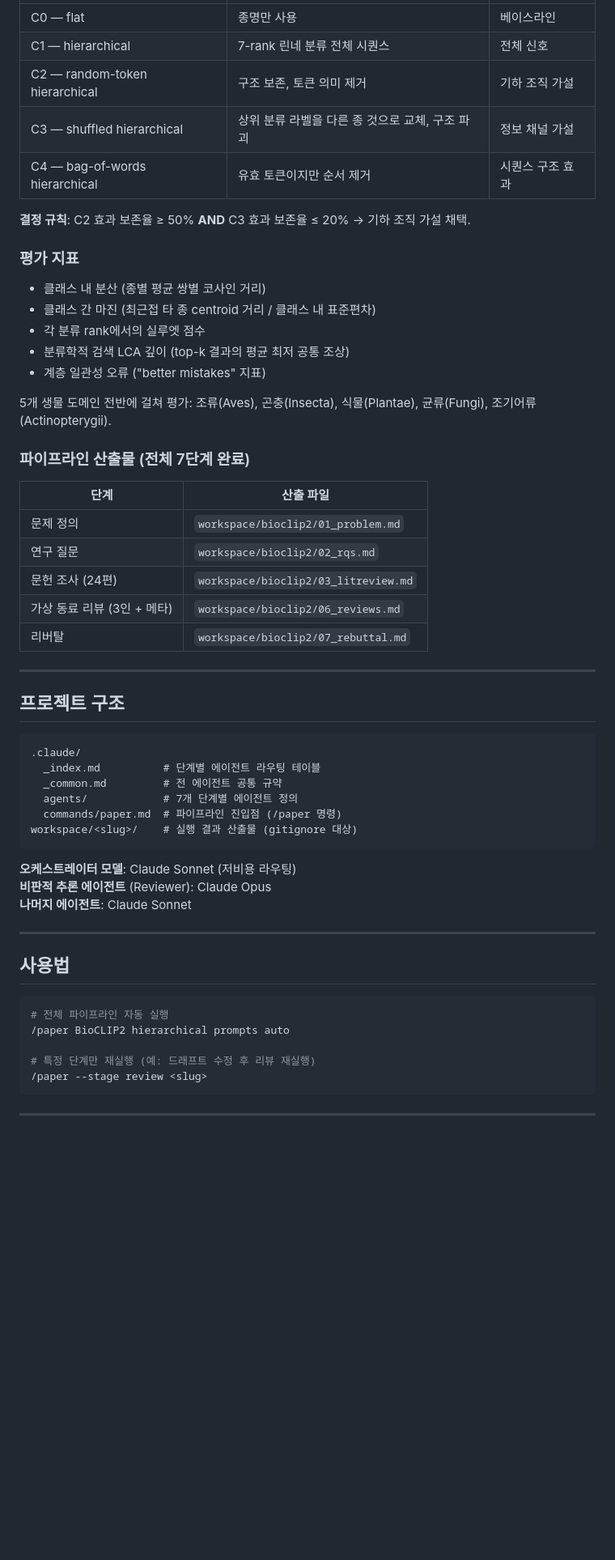
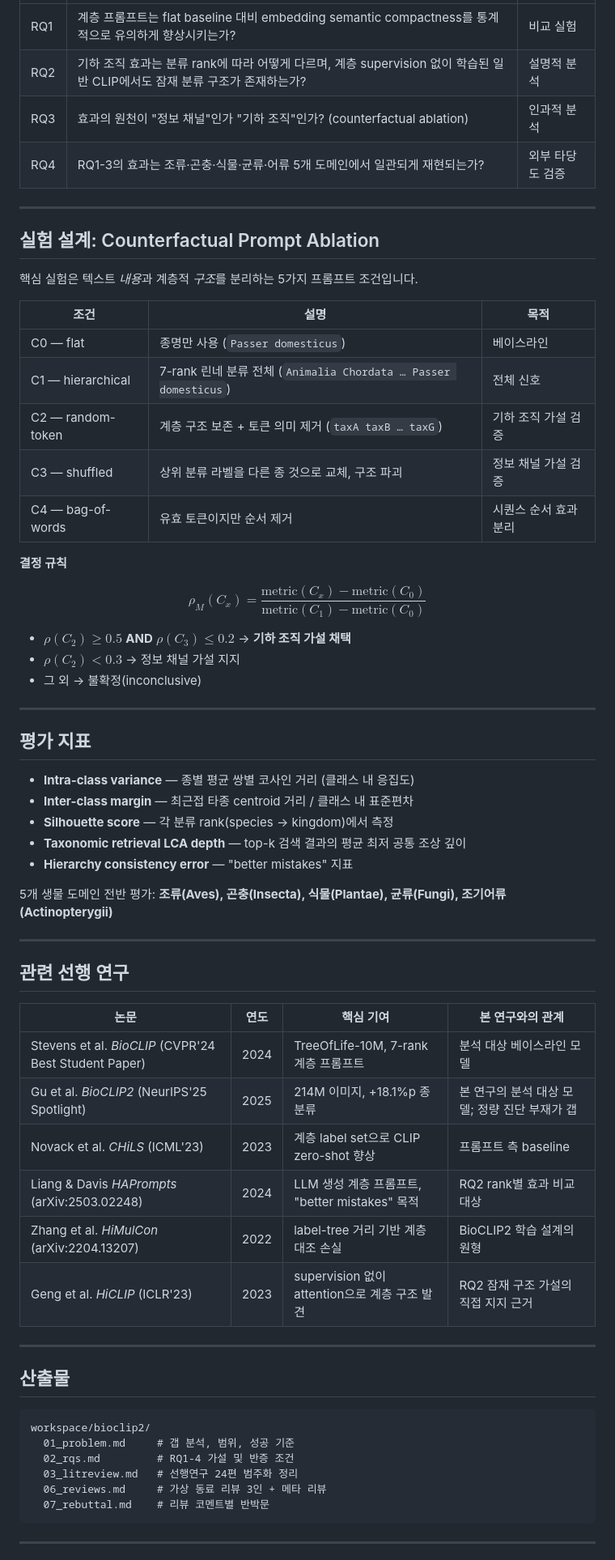
Before and after one commit to bobtistar/Harness-project, a Markdown page: README.md, the part around one of its changes. Shown at 81% size. GitHub-like rendering; blank space fills up the shorter version.

````diff
--- a/README.md
+++ b/README.md
@@ -58,59 +34,67 @@
 |---|---|---|
-| C0 — flat | 종명만 사용 | 베이스라인 |
-| C1 — hierarchical | 7-rank 린네 분류 전체 시퀀스 | 전체 신호 |
-| C2 — random-token hierarchical | 구조 보존, 토큰 의미 제거 | 기하 조직 가설 |
-| C3 — shuffled hierarchical | 상위 분류 라벨을 다른 종 것으로 교체, 구조 파괴 | 정보 채널 가설 |
-| C4 — bag-of-words hierarchical | 유효 토큰이지만 순서 제거 | 시퀀스 구조 효과 |
-
-**결정 규칙**: C2 효과 보존율 ≥ 50% **AND** C3 효과 보존율 ≤ 20% → 기하 조직 가설 채택.
-
-### 평가 지표
-
-- 클래스 내 분산 (종별 평균 쌍별 코사인 거리)
-- 클래스 간 마진 (최근접 타 종 centroid 거리 / 클래스 내 표준편차)
-- 각 분류 rank에서의 실루엣 점수
-- 분류학적 검색 LCA 깊이 (top-k 결과의 평균 최저 공통 조상)
-- 계층 일관성 오류 ("better mistakes" 지표)
-
-5개 생물 도메인 전반에 걸쳐 평가: 조류(Aves), 곤충(Insecta), 식물(Plantae), 균류(Fungi), 조기어류(Actinopterygii).
-
-### 파이프라인 산출물 (전체 7단계 완료)
-
-| 단계 | 산출 파일 |
-|---|---|
-| 문제 정의 | `workspace/bioclip2/01_problem.md` |
-| 연구 질문 | `workspace/bioclip2/02_rqs.md` |
-| 문헌 조사 (24편) | `workspace/bioclip2/03_litreview.md` |
-| 가상 동료 리뷰 (3인 + 메타) | `workspace/bioclip2/06_reviews.md` |
-| 리버탈 | `workspace/bioclip2/07_rebuttal.md` |
+| RQ1 | 계층 프롬프트는 flat baseline 대비 embedding semantic compactness를 통계적으로 유의하게 향상시키는가? | 비교 실험 |
+| RQ2 | 기하 조직 효과는 분류 rank에 따라 어떻게 다르며, 계층 supervision 없이 학습된 일반 CLIP에서도 잠재 분류 구조가 존재하는가? | 설명적 분석 |
+| RQ3 | 효과의 원천이 "정보 채널"인가 "기하 조직"인가? (counterfactual ablation) | 인과적 분석 |
+| RQ4 | RQ1-3의 효과는 조류·곤충·식물·균류·어류 5개 도메인에서 일관되게 재현되는가? | 외부 타당도 검증 |
 
 ---
 
-## 프로젝트 구조
+## 실험 설계: Counterfactual Prompt Ablation
 
-```
-.claude/
-  _index.md          # 단계별 에이전트 라우팅 테이블
-  _common.md         # 전 에이전트 공통 규약
-  agents/            # 7개 단계별 에이전트 정의
-  commands/paper.md  # 파이프라인 진입점 (/paper 명령)
-workspace/<slug>/    # 실행 결과 산출물 (gitignore 대상)
-```
+핵심 실험은 텍스트 *내용*과 계층적 *구조*를 분리하는 5가지 프롬프트 조건입니다.
 
-**오케스트레이터 모델**: Claude Sonnet (저비용 라우팅)
-**비판적 추론 에이전트** (Reviewer): Claude Opus
-**나머지 에이전트**: Claude Sonnet
+| 조건 | 설명 | 목적 |
+|---|---|---|
+| C0 — flat | 종명만 사용 (`Passer domesticus`) | 베이스라인 |
+| C1 — hierarchical | 7-rank 린네 분류 전체 (`Animalia Chordata … Passer domesticus`) | 전체 신호 |
+| C2 — random-token | 계층 구조 보존 + 토큰 의미 제거 (`taxA taxB … taxG`) | 기하 조직 가설 검증 |
+| C3 — shuffled | 상위 분류 라벨을 다른 종 것으로 교체, 구조 파괴 | 정보 채널 가설 검증 |
+| C4 — bag-of-words | 유효 토큰이지만 순서 제거 | 시퀀스 순서 효과 분리 |
+
+**결정 규칙**
+
+$$\rho_M(C_x) = \frac{\text{metric}(C_x) - \text{metric}(C_0)}{\text{metric}(C_1) - \text{metric}(C_0)}$$
+
+- $\rho(C_2) \geq 0.5$ **AND** $\rho(C_3) \leq 0.2$ → **기하 조직 가설 채택**
+- $\rho(C_2) < 0.3$ → 정보 채널 가설 지지
+- 그 외 → 불확정(inconclusive)
 
 ---
 
-## 사용법
+## 평가 지표
 
-```bash
-# 전체 파이프라인 자동 실행
-/paper BioCLIP2 hierarchical prompts auto
+- **Intra-class variance** — 종별 평균 쌍별 코사인 거리 (클래스 내 응집도)
+- **Inter-class margin** — 최근접 타종 centroid 거리 / 클래스 내 표준편차
+- **Silhouette score** — 각 분류 rank(species → kingdom)에서 측정
+- **Taxonomic retrieval LCA depth** — top-k 검색 결과의 평균 최저 공통 조상 깊이
+- **Hierarchy consistency error** — "better mistakes" 지표
 
-# 특정 단계만 재실행 (예: 드래프트 수정 후 리뷰 재실행)
-/paper --stage review <slug>
+5개 생물 도메인 전반 평가: **조류(Aves), 곤충(Insecta), 식물(Plantae), 균류(Fungi), 조기어류(Actinopterygii)**
+
+---
+
+## 관련 선행 연구
+
+| 논문 | 연도 | 핵심 기여 | 본 연구와의 관계 |
+|---|---|---|---|
+| Stevens et al. *BioCLIP* (CVPR'24 Best Student Paper) | 2024 | TreeOfLife-10M, 7-rank 계층 프롬프트 | 분석 대상 베이스라인 모델 |
+| Gu et al. *BioCLIP2* (NeurIPS'25 Spotlight) | 2025 | 214M 이미지, +18.1%p 종 분류 | 본 연구의 분석 대상 모델; 정량 진단 부재가 갭 |
+| Novack et al. *CHiLS* (ICML'23) | 2023 | 계층 label set으로 CLIP zero-shot 향상 | 프롬프트 측 baseline |
+| Liang & Davis *HAPrompts* (arXiv:2503.02248) | 2024 | LLM 생성 계층 프롬프트, "better mistakes" 목적 | RQ2 rank별 효과 비교 대상 |
+| Zhang et al. *HiMulCon* (arXiv:2204.13207) | 2022 | label-tree 거리 기반 계층 대조 손실 | BioCLIP2 학습 설계의 원형 |
+| Geng et al. *HiCLIP* (ICLR'23) | 2023 | supervision 없이 attention으로 계층 구조 발견 | RQ2 잠재 구조 가설의 직접 지지 근거 |
+
+---
+
+## 산출물
+
+```
+workspace/bioclip2/
+  01_problem.md     # 갭 분석, 범위, 성공 기준
+  02_rqs.md         # RQ1-4 가설 및 반증 조건
+  03_litreview.md   # 선행연구 24편 범주화 정리
+  06_reviews.md     # 가상 동료 리뷰 3인 + 메타 리뷰
+  07_rebuttal.md    # 리뷰 코멘트별 반박문
 ```
 
 ---
````
Also changed, not shown: other parts of README.md (+29 -48 lines).
